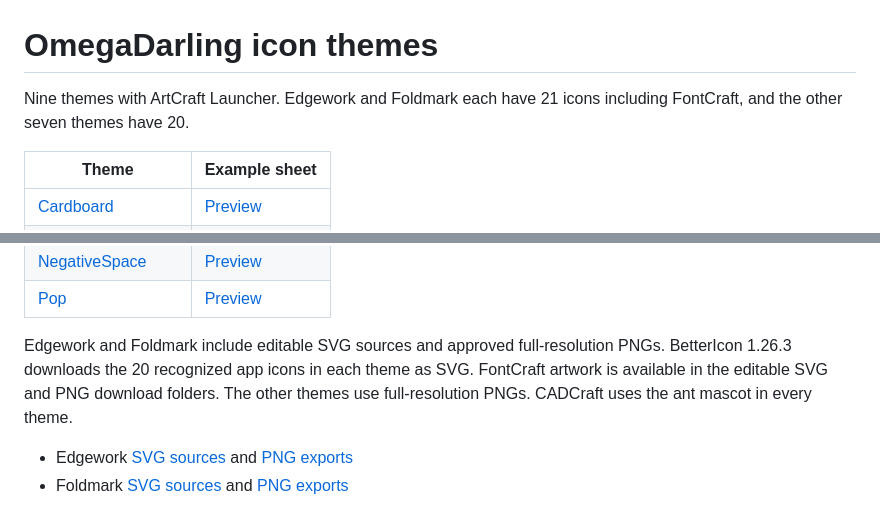
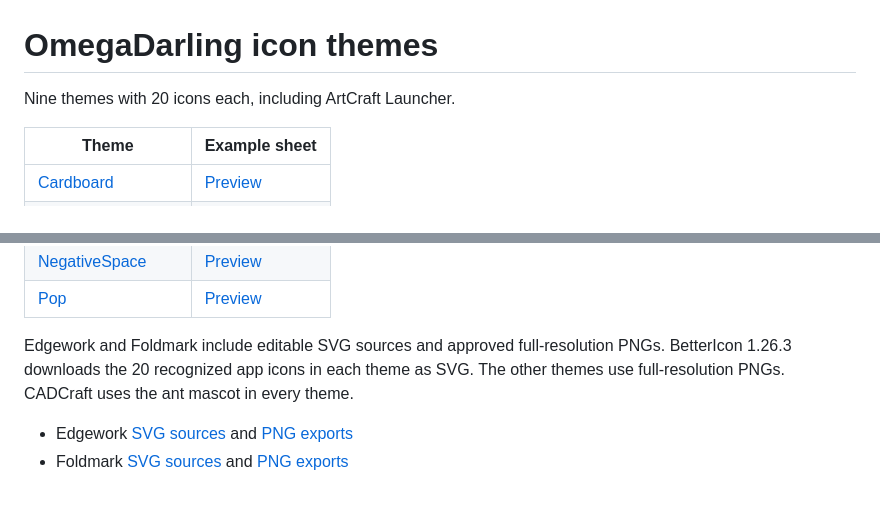
Before and after one commit to BinziiBinzet/bettericon-craft-apps, a Markdown page: Craft-Icons-OmegaDarling/README.md, 2 parts joined by grey strips. GitHub-like rendering.

Commit message:
Keep the published BetterIcon packs scoped to ArtCraft apps

```diff
--- a/Craft-Icons-OmegaDarling/README.md
+++ b/Craft-Icons-OmegaDarling/README.md
@@ -1,6 +1,6 @@
 # OmegaDarling icon themes
 
-Nine themes with ArtCraft Launcher. Edgework and Foldmark each have 21 icons including FontCraft, and the other seven themes have 20.
+Nine themes with 20 icons each, including ArtCraft Launcher.
 
 | Theme | Example sheet |
 | --- | --- |
@@ -14,7 +14,7 @@ Nine themes with ArtCraft Launcher. Edgework and Foldmark each have 21 icons inc
 | [NegativeSpace](NegativeSpace/) | [Preview](7.%20NegativeSpace.png) |
 | [Pop](Pop/) | [Preview](Pop.png) |
 
-Edgework and Foldmark include editable SVG sources and approved full-resolution PNGs. BetterIcon 1.26.3 downloads the 20 recognized app icons in each theme as SVG. FontCraft artwork is available in the editable SVG and PNG download folders. The other themes use full-resolution PNGs. CADCraft uses the ant mascot in every theme.
+Edgework and Foldmark include editable SVG sources and approved full-resolution PNGs. BetterIcon 1.26.3 downloads the 20 recognized app icons in each theme as SVG. The other themes use full-resolution PNGs. CADCraft uses the ant mascot in every theme.
 
 - Edgework [SVG sources](Edgework/svg/) and [PNG exports](Edgework/png/)
 - Foldmark [SVG sources](Foldmark/svg/) and [PNG exports](Foldmark/png/)
```
Also changed, not shown: README.md (+1 -1 lines), Craft-Icons-OmegaDarling/3. Edgework.png, Craft-Icons-OmegaDarling/4. Foldmark.png, 4 other files.
